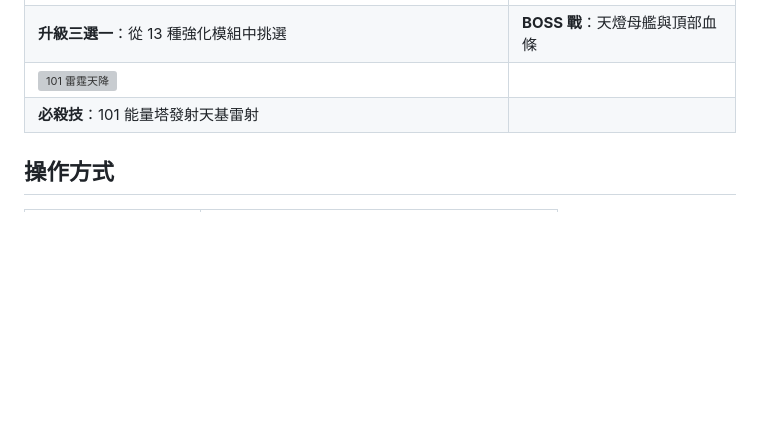
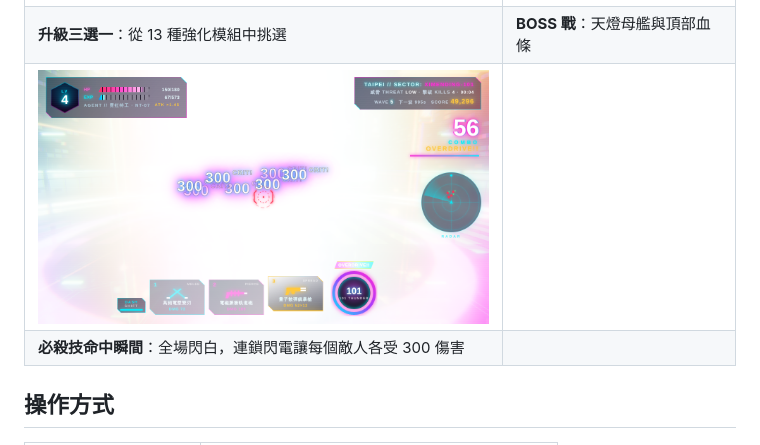
Before and after one commit to malilion/neon-taipei-overdrive, a Markdown page: README.md, the part around the change. Rendered like a GitHub page; pictures changed too: docs/screenshots/05-ultimate.png (added); blank space fills up the shorter version; grey boxes are pictures that could not be loaded.

Commit message:
Complete README screenshots (add ultimate shot)

```diff
--- a/README.md
+++ b/README.md
@@ -46,7 +46,7 @@ http://localhost:8080/?seed=taipei
 | ![升級強化](docs/screenshots/03-perks.png) | ![BOSS 天燈母艦](docs/screenshots/04-boss.png) |
 | **升級三選一**：從 13 種強化模組中挑選 | **BOSS 戰**：天燈母艦與頂部血條 |
 | ![101 雷霆天降](docs/screenshots/05-ultimate.png) | |
-| **必殺技**：101 能量塔發射天基雷射 | |
+| **必殺技命中瞬間**：全場閃白，連鎖閃電讓每個敵人各受 300 傷害 | |
 
 ## 操作方式
 
```
